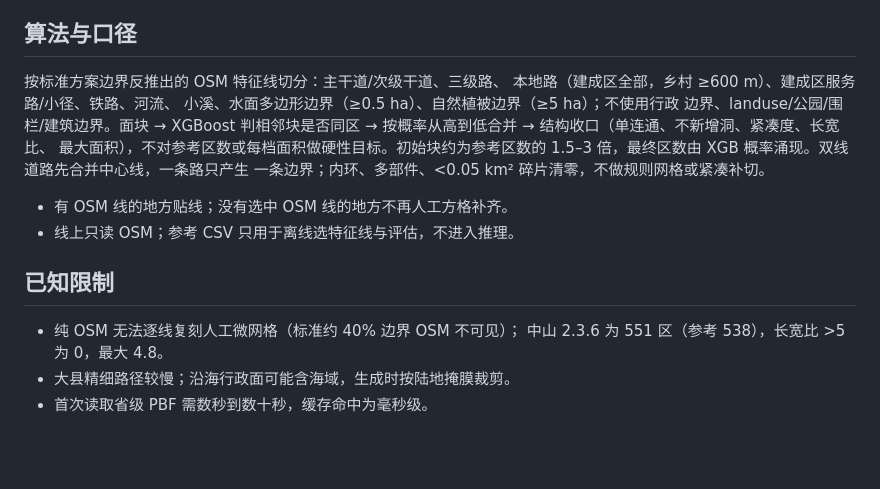
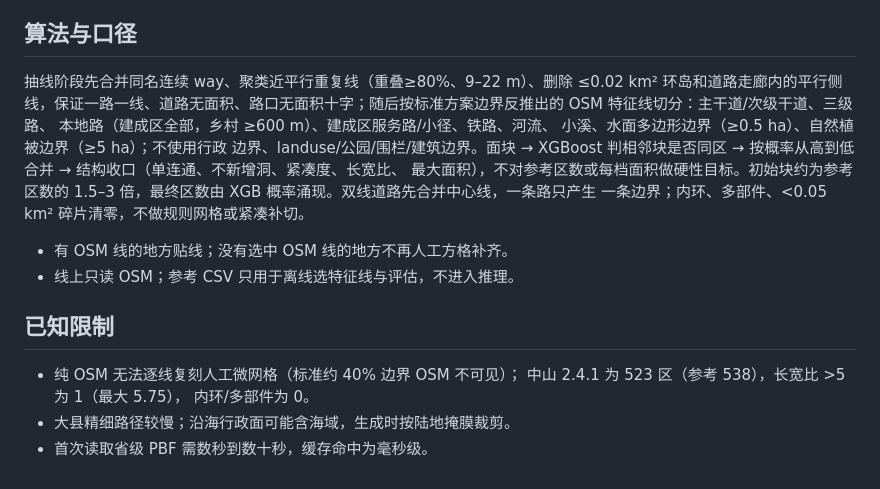
Before and after one commit to hxm2023/aoi, a Markdown page: aoi_zoning_delivery/README.md, the part around the change. Rendered like a GitHub page; blank space fills up the shorter version.

```diff
--- a/aoi_zoning_delivery/README.md
+++ b/aoi_zoning_delivery/README.md
@@ -38,7 +38,7 @@ data/china/<province-id>-<日期>.osm.pbf
 
 ## 算法与口径
 
-按标准方案边界反推出的 OSM 特征线切分：主干道/次级干道、三级路、
+抽线阶段先合并同名连续 way、聚类近平行重复线（重叠≥80%、9–22 m）、删除 ≤0.02 km² 环岛和道路走廊内的平行侧线，保证一路一线、道路无面积、路口无面积十字；随后按标准方案边界反推出的 OSM 特征线切分：主干道/次级干道、三级路、
 本地路（建成区全部，乡村 ≥600 m）、建成区服务路/小径、铁路、河流、
 小溪、水面多边形边界（≥0.5 ha）、自然植被边界（≥5 ha）；不使用行政
 边界、landuse/公园/围栏/建筑边界。面块 → XGBoost 判相邻块是否同区 →
@@ -53,6 +53,7 @@ data/china/<province-id>-<日期>.osm.pbf
 ## 已知限制
 
 - 纯 OSM 无法逐线复刻人工微网格（标准约 40% 边界 OSM 不可见）；
-  中山 2.3.6 为 551 区（参考 538），长宽比 >5 为 0，最大 4.8。
+  中山 2.4.1 为 523 区（参考 538），长宽比 >5 为 1（最大 5.75），
+  内环/多部件为 0。
 - 大县精细路径较慢；沿海行政面可能含海域，生成时按陆地掩膜裁剪。
 - 首次读取省级 PBF 需数秒到数十秒，缓存命中为毫秒级。
```
Also changed, not shown: README.md (+43 -26 lines), docs/REFERENCE_BOUNDARY_ANALYSIS.md (+16 -8 lines), figures/cities_ref/中山_crop1.png, figures/cities_ref/中山_crop2.png, figures/lines_dedupe_cmp.png (added), figures/lines_dedupe_zoom.png (added), figures/road_corridor_cmp.png (added), 12 other files.
